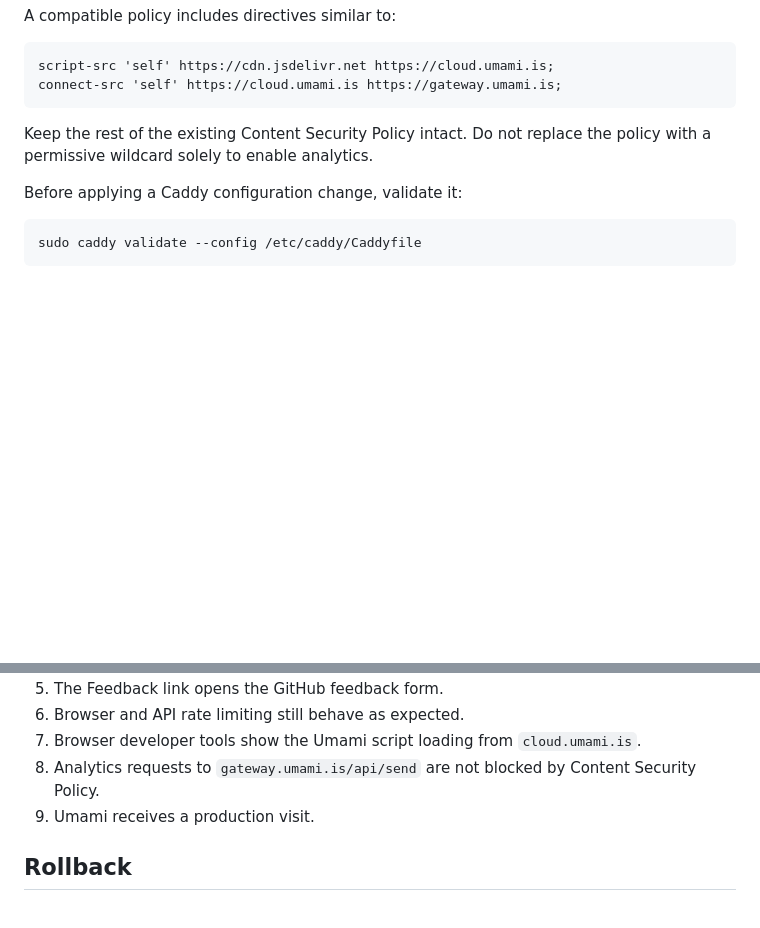
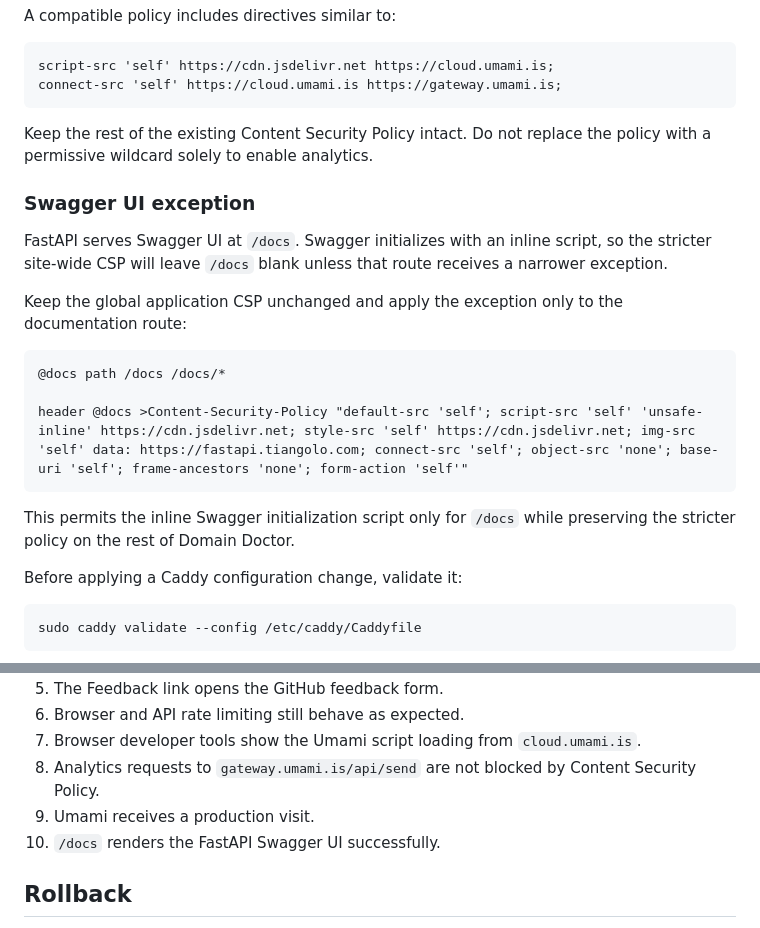
Before and after one commit to casual-loops/domain-doctor, a Markdown page: docs/PRODUCTION.md, 2 parts joined by grey strips. Rendered like a GitHub page; blank space fills up the shorter version.

Commit message:
docs: document Swagger CSP exception (#3)

````diff
--- a/docs/PRODUCTION.md
+++ b/docs/PRODUCTION.md
@@ -102,6 +102,20 @@ connect-src 'self' https://cloud.umami.is https://gateway.umami.is;
 
 Keep the rest of the existing Content Security Policy intact. Do not replace the policy with a permissive wildcard solely to enable analytics.
 
+### Swagger UI exception
+
+FastAPI serves Swagger UI at `/docs`. Swagger initializes with an inline script, so the stricter site-wide CSP will leave `/docs` blank unless that route receives a narrower exception.
+
+Keep the global application CSP unchanged and apply the exception only to the documentation route:
+
+```caddy
+@docs path /docs /docs/*
+
+header @docs >Content-Security-Policy "default-src 'self'; script-src 'self' 'unsafe-inline' https://cdn.jsdelivr.net; style-src 'self' https://cdn.jsdelivr.net; img-src 'self' data: https://fastapi.tiangolo.com; connect-src 'self'; object-src 'none'; base-uri 'self'; frame-ancestors 'none'; form-action 'self'"
+```
+
+This permits the inline Swagger initialization script only for `/docs` while preserving the stricter policy on the rest of Domain Doctor.
+
 Before applying a Caddy configuration change, validate it:
 
 ```bash
@@ -127,6 +141,7 @@ After deployment, verify all of the following:
 7. Browser developer tools show the Umami script loading from `cloud.umami.is`.
 8. Analytics requests to `gateway.umami.is/api/send` are not blocked by Content Security Policy.
 9. Umami receives a production visit.
+10. `/docs` renders the FastAPI Swagger UI successfully.
 
 ## Rollback
 
````
